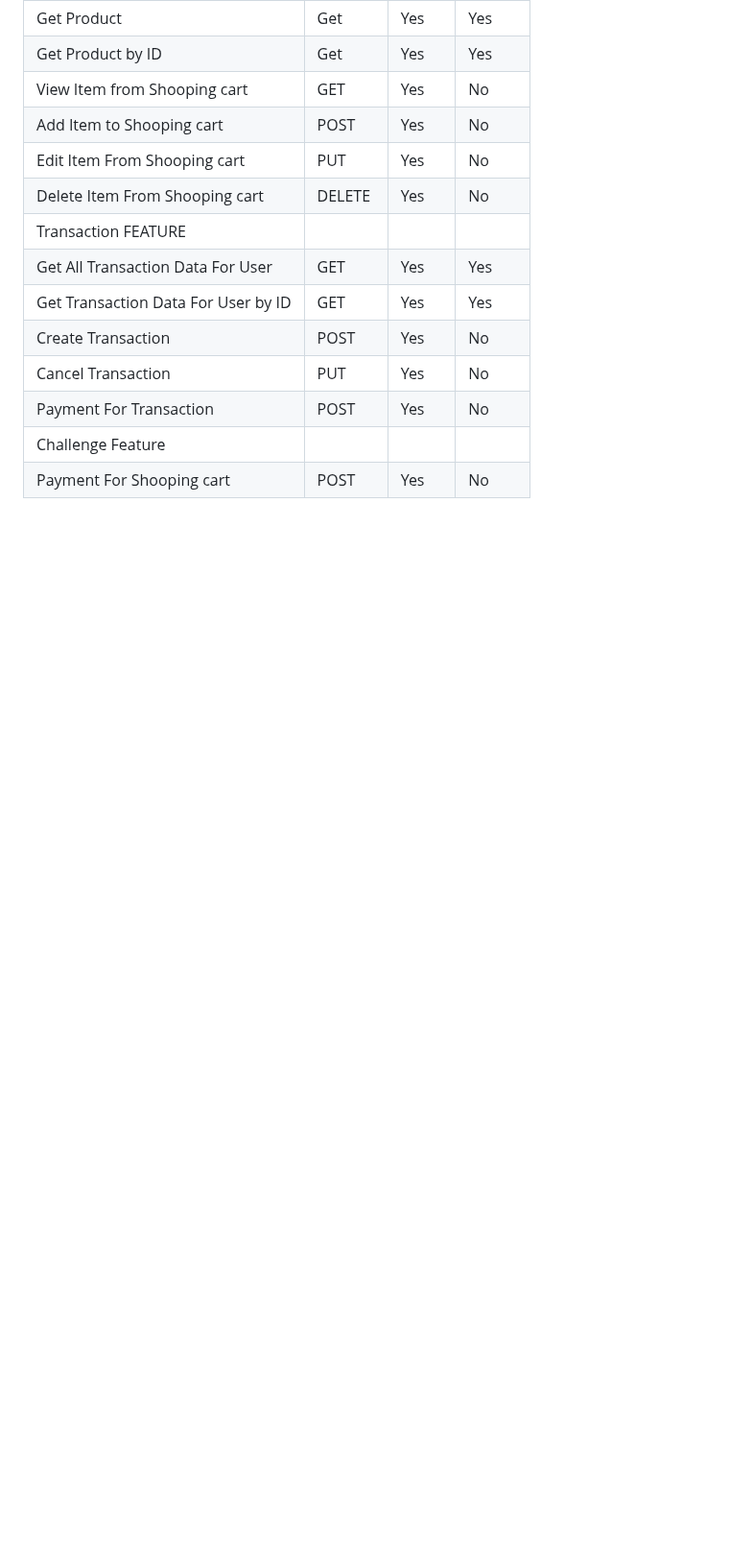
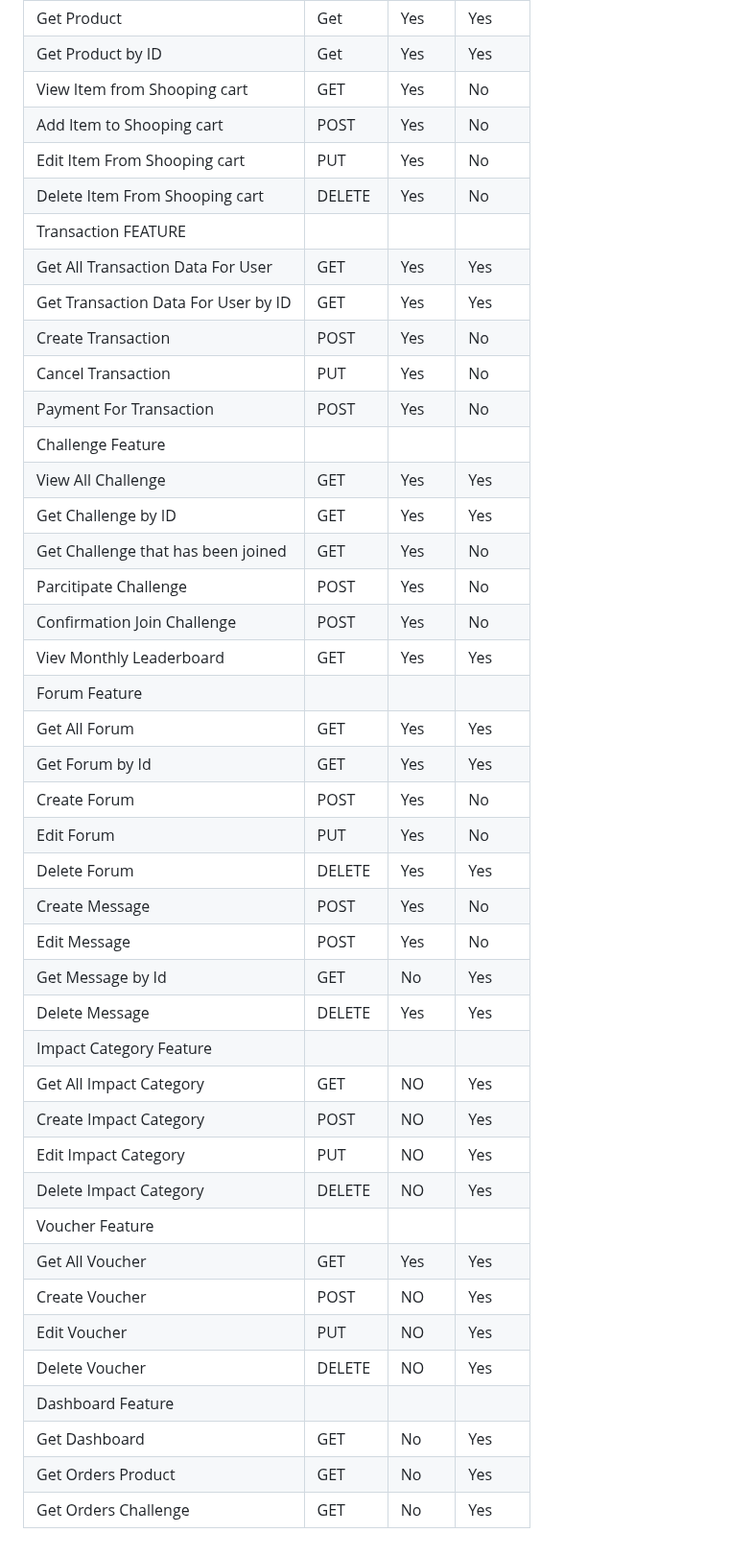
Before and after one commit to Alterra-Greeve/backend-capstone, a Markdown page: README.md, the part around the change. Shown at 96% size. Rendered like a GitHub page; blank space fills up the shorter version.

```diff
--- a/README.md
+++ b/README.md
@@ -41,4 +41,33 @@
 | Cancel Transaction                 | PUT                 | Yes                     | No                                      |
 | Payment For Transaction            | POST                | Yes                     | No                                      |
 | Challenge Feature                                                                                                            |
-| Payment For Shooping cart          | POST                | Yes                     | No                                      |
+| View All Challenge                 | GET                 | Yes                     | Yes                                     |
+| Get Challenge by ID                | GET                 | Yes                     | Yes                                     |
+| Get Challenge that has been joined                | GET                 | Yes                     | No                                  |
+| Parcitipate Challenge              | POST                | Yes                     | No                                      |
+| Confirmation Join Challenge        | POST                | Yes                     | No                                      |
+| Viev Monthly Leaderboard           | GET                 | Yes                     | Yes                                     |
+| Forum Feature                                                                                                                |
+| Get All Forum        | GET                | Yes                     | Yes                                      |
+| Get Forum by Id      | GET                | Yes                     | Yes                                      |
+| Create Forum         | POST               | Yes                     | No                                       |
+| Edit Forum           | PUT                | Yes                     | No                                       |
+| Delete Forum         | DELETE             | Yes                     | Yes                                      |
+| Create Message       | POST               | Yes                     | No                                       |
+| Edit Message         | POST               | Yes                     | No                                       |
+| Get Message by Id    | GET                | No                      | Yes                                      |
+| Delete Message       | DELETE             | Yes                     | Yes                                      |
+| Impact Category Feature                                                                                                |
+| Get All Impact Category       | GET                | NO                     | Yes                                      |
+| Create Impact Category        | POST               | NO                     | Yes                                      |
+| Edit Impact Category          | PUT                | NO                     | Yes                                      |
+| Delete Impact Category        | DELETE             | NO                     | Yes                                      |
+| Voucher Feature                                                                                                  |
+| Get All Voucher       | GET                  | Yes                    | Yes                                      |
+| Create Voucher        | POST                 | NO                     | Yes                                      |
+| Edit Voucher          | PUT                  | NO                     | Yes                                      |
+| Delete Voucher        | DELETE               | NO                     | Yes                                      |
+| Dashboard Feature                                                                                                    |
+| Get Dashboard              | GET                  | No                    | Yes                                      |
+| Get Orders Product         | GET                  | No                    | Yes                                      |
+| Get Orders Challenge       | GET                  | No                    | Yes                                      |
```
